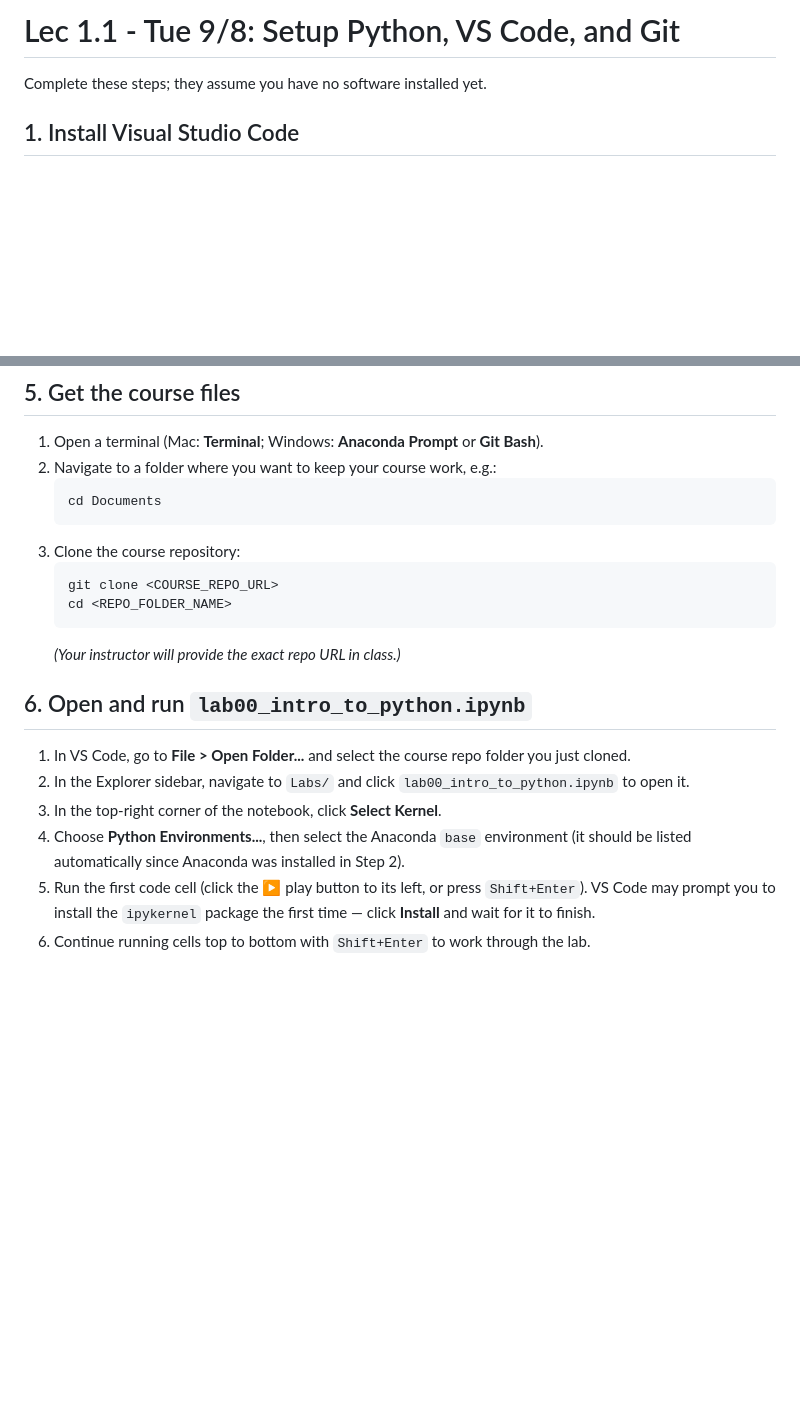
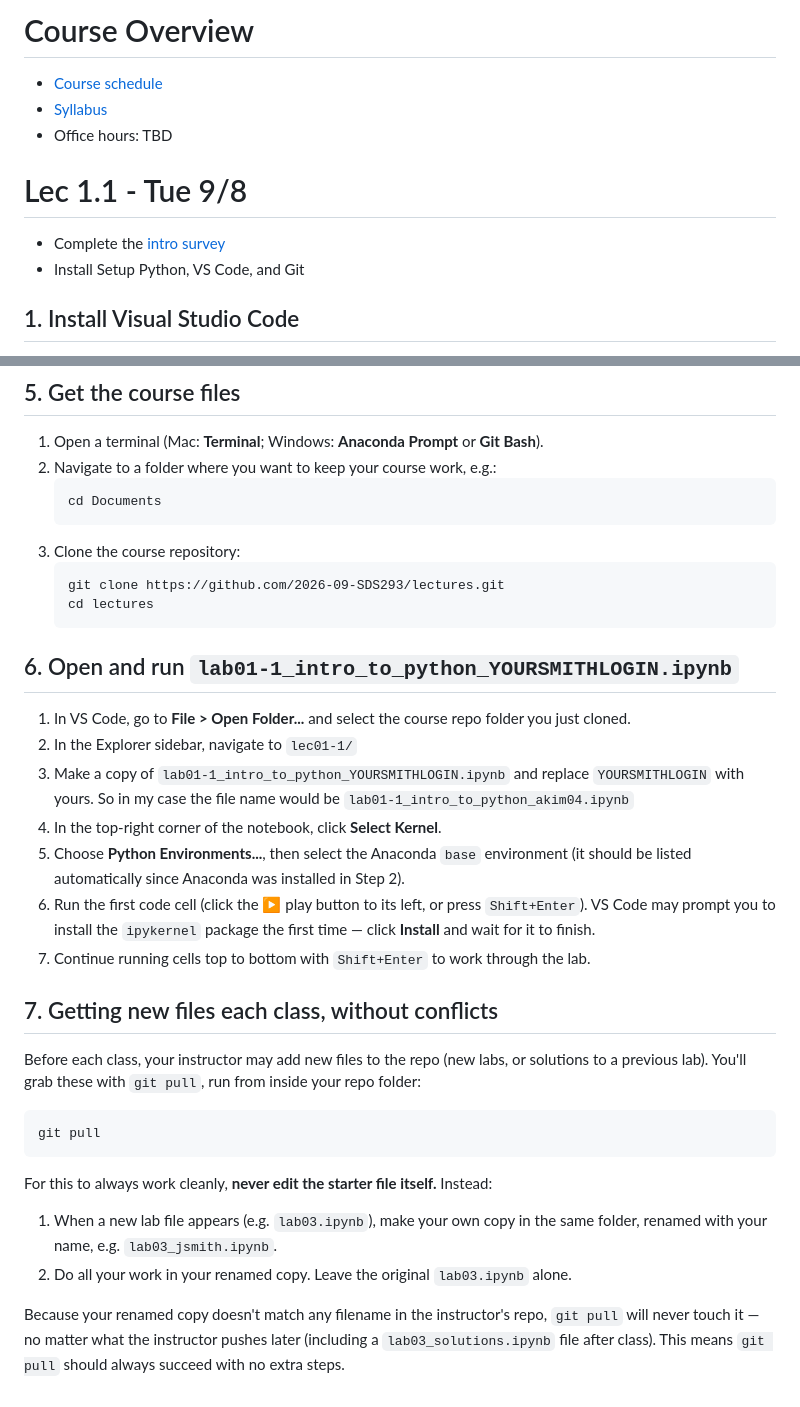
Before and after one commit to 2026-09-SDS293/SDS293_lectures, a Markdown page: README.md, 2 parts joined by grey strips. GitHub-like rendering; blank space fills up the shorter version.

````diff
--- a/README.md
+++ b/README.md
@@ -1,6 +1,14 @@
-# Lec 1.1 - Tue 9/8: Setup Python, VS Code, and Git
+# Course Overview
 
-Complete these steps; they assume you have no software installed yet.
+- [Course schedule](https://docs.google.com/spreadsheets/d/e/2PACX-1vToPV6gfDlIq5ni1qezMcPy3ZdyIN1MtSSKZ3GABeBvf9LYu3_1XE7DOEQh4Dg02bKG5YF0XpSFO_-B/pubhtml?gid=951666182&single=true)
+- [Syllabus](https://docs.google.com/document/d/1lK7GGtBCa7a2vtsxQLncKqUdS1siXBVi27ruP0pS3SA/edit?tab=t.0#heading=h.xgrewbu2h3w3)
+- Office hours: TBD
+
+
+# Lec 1.1 - Tue 9/8
+
+- Complete the [intro survey](https://docs.google.com/forms/d/e/1FAIpQLSfXhSZsNHNlPshataatZIwl2ZacBl7o_sUbQ-kkH0hGFCkjQw/viewform)
+- Install Setup Python, VS Code, and Git
 
 ## 1. Install Visual Studio Code
 
@@ -58,16 +66,31 @@ We'll use the **Anaconda distribution**, which bundles Python with the data scie
    ```
 3. Clone the course repository:
    ```
-   git clone <COURSE_REPO_URL>
-   cd <REPO_FOLDER_NAME>
+   git clone https://github.com/2026-09-SDS293/lectures.git
+   cd lectures
    ```
-   *(Your instructor will provide the exact repo URL in class.)*
 
-## 6. Open and run `lab00_intro_to_python.ipynb`
+## 6. Open and run `lab01-1_intro_to_python_YOURSMITHLOGIN.ipynb`
 
 1. In VS Code, go to **File > Open Folder...** and select the course repo folder you just cloned.
-2. In the Explorer sidebar, navigate to `Labs/` and click `lab00_intro_to_python.ipynb` to open it.
-3. In the top-right corner of the notebook, click **Select Kernel**.
-4. Choose **Python Environments...**, then select the Anaconda `base` environment (it should be listed automatically since Anaconda was installed in Step 2).
-5. Run the first code cell (click the ▶ play button to its left, or press `Shift+Enter`). VS Code may prompt you to install the `ipykernel` package the first time — click **Install** and wait for it to finish.
-6. Continue running cells top to bottom with `Shift+Enter` to work through the lab.
+2. In the Explorer sidebar, navigate to `lec01-1/`
+3. Make a copy of `lab01-1_intro_to_python_YOURSMITHLOGIN.ipynb` and replace `YOURSMITHLOGIN` with yours. So in my case the file name would be `lab01-1_intro_to_python_akim04.ipynb`
+4. In the top-right corner of the notebook, click **Select Kernel**.
+5. Choose **Python Environments...**, then select the Anaconda `base` environment (it should be listed automatically since Anaconda was installed in Step 2).
+6. Run the first code cell (click the ▶ play button to its left, or press `Shift+Enter`). VS Code may prompt you to install the `ipykernel` package the first time — click **Install** and wait for it to finish.
+7. Continue running cells top to bottom with `Shift+Enter` to work through the lab.
+
+## 7. Getting new files each class, without conflicts
+
+Before each class, your instructor may add new files to the repo (new labs, or solutions to a previous lab). You'll grab these with `git pull`, run from inside your repo folder:
+
+```
+git pull
+```
+
+For this to always work cleanly, **never edit the starter file itself.** Instead:
+
+1. When a new lab file appears (e.g. `lab03.ipynb`), make your own copy in the same folder, renamed with your name, e.g. `lab03_jsmith.ipynb`.
+2. Do all your work in your renamed copy. Leave the original `lab03.ipynb` alone.
+
+Because your renamed copy doesn't match any filename in the instructor's repo, `git pull` will never touch it — no matter what the instructor pushes later (including a `lab03_solutions.ipynb` file after class). This means `git pull` should always succeed with no extra steps.
````
